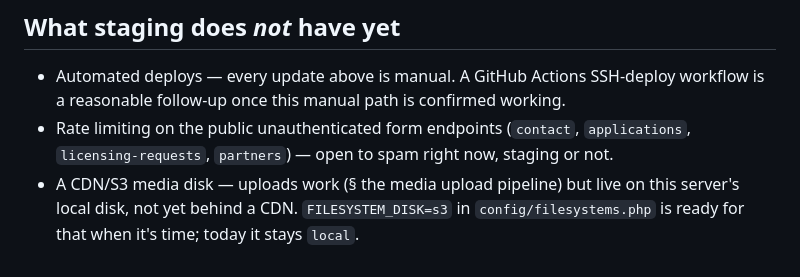
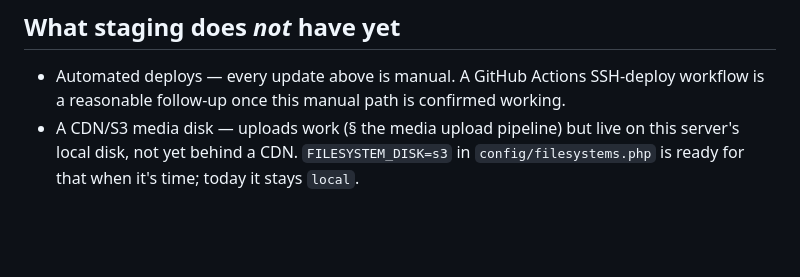
Before and after one commit to CyberBoy025/tramax, a Markdown page: DEPLOYMENT.md, the part around the change. Drawn GitHub-style; blank space fills up the shorter version.

Commit message:
Update DEPLOYMENT.md: rate limiting is done
Cross-reference cleanup — the "what staging does not have yet" list
still mentioned unrated public forms after the previous commit added
that rate limiting.

Co-Authored-By: Claude Sonnet 5 <noreply@anthropic.com>

```diff
--- a/DEPLOYMENT.md
+++ b/DEPLOYMENT.md
@@ -229,5 +229,4 @@ Then in cPanel → **Setup Node.js App**, click **Restart** on the frontend app
 ## What staging does *not* have yet
 
 - Automated deploys — every update above is manual. A GitHub Actions SSH-deploy workflow is a reasonable follow-up once this manual path is confirmed working.
-- Rate limiting on the public unauthenticated form endpoints (`contact`, `applications`, `licensing-requests`, `partners`) — open to spam right now, staging or not.
 - A CDN/S3 media disk — uploads work (§ the media upload pipeline) but live on this server's local disk, not yet behind a CDN. `FILESYSTEM_DISK=s3` in `config/filesystems.php` is ready for that when it's time; today it stays `local`.
```
